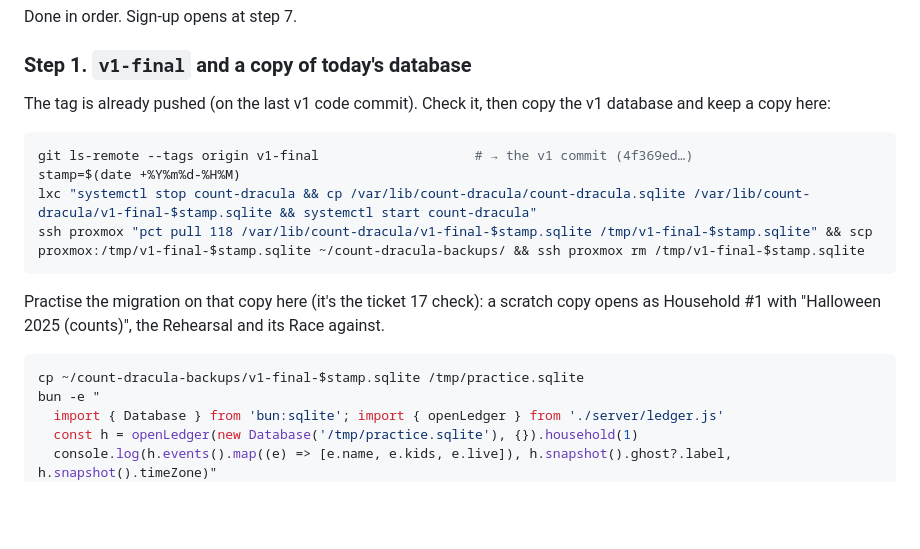
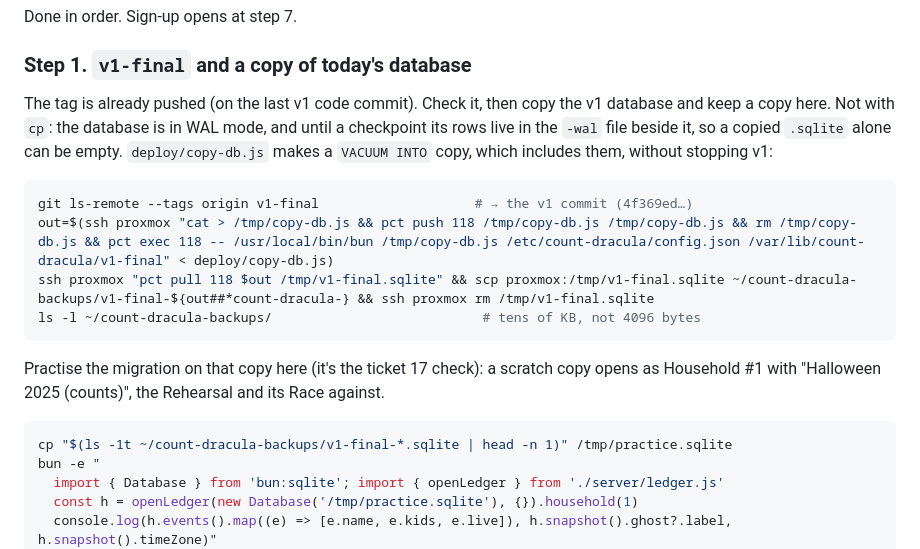
Before and after one commit to selfhosters-cc/count-dracula, a Markdown page: deploy/RUNBOOK.md, the part around the change. Rendered like a GitHub page; blank space fills up the shorter version.

Commit message:
Runbook step 1 copies v1 with VACUUM INTO, not cp
A cp of the WAL-mode database left the rows behind in the -wal file: the first try gave an
empty 4 KB file.

Co-Authored-By: Claude Opus 5.5 <noreply@anthropic.com>

````diff
--- a/deploy/RUNBOOK.md
+++ b/deploy/RUNBOOK.md
@@ -17,20 +17,23 @@ Done in order. Sign-up opens at step 7.
 
 ### Step 1. `v1-final` and a copy of today's database
 
-The tag is already pushed (on the last v1 code commit). Check it, then copy the v1 database and keep a copy here:
+The tag is already pushed (on the last v1 code commit). Check it, then copy the v1 database and keep a copy here.
+Not with `cp`: the database is in WAL mode, and until a checkpoint its rows live in the `-wal` file beside it, so a
+copied `.sqlite` alone can be empty. `deploy/copy-db.js` makes a `VACUUM INTO` copy, which includes them, without
+stopping v1:
 
 ```bash
 git ls-remote --tags origin v1-final                    # → the v1 commit (4f369ed…)
-stamp=$(date +%Y%m%d-%H%M)
-lxc "systemctl stop count-dracula && cp /var/lib/count-dracula/count-dracula.sqlite /var/lib/count-dracula/v1-final-$stamp.sqlite && systemctl start count-dracula"
-ssh proxmox "pct pull 118 /var/lib/count-dracula/v1-final-$stamp.sqlite /tmp/v1-final-$stamp.sqlite" && scp proxmox:/tmp/v1-final-$stamp.sqlite ~/count-dracula-backups/ && ssh proxmox rm /tmp/v1-final-$stamp.sqlite
+out=$(ssh proxmox "cat > /tmp/copy-db.js && pct push 118 /tmp/copy-db.js /tmp/copy-db.js && rm /tmp/copy-db.js && pct exec 118 -- /usr/local/bin/bun /tmp/copy-db.js /etc/count-dracula/config.json /var/lib/count-dracula/v1-final" < deploy/copy-db.js)
+ssh proxmox "pct pull 118 $out /tmp/v1-final.sqlite" && scp proxmox:/tmp/v1-final.sqlite ~/count-dracula-backups/v1-final-${out##*count-dracula-} && ssh proxmox rm /tmp/v1-final.sqlite
+ls -l ~/count-dracula-backups/                           # tens of KB, not 4096 bytes
 ```
 
 Practise the migration on that copy here (it's the ticket 17 check): a scratch copy opens as Household #1 with
 "Halloween 2025 (counts)", the Rehearsal and its Race against.
 
 ```bash
-cp ~/count-dracula-backups/v1-final-$stamp.sqlite /tmp/practice.sqlite
+cp "$(ls -1t ~/count-dracula-backups/v1-final-*.sqlite | head -n 1)" /tmp/practice.sqlite
 bun -e "
   import { Database } from 'bun:sqlite'; import { openLedger } from './server/ledger.js'
   const h = openLedger(new Database('/tmp/practice.sqlite'), {}).household(1)
````
